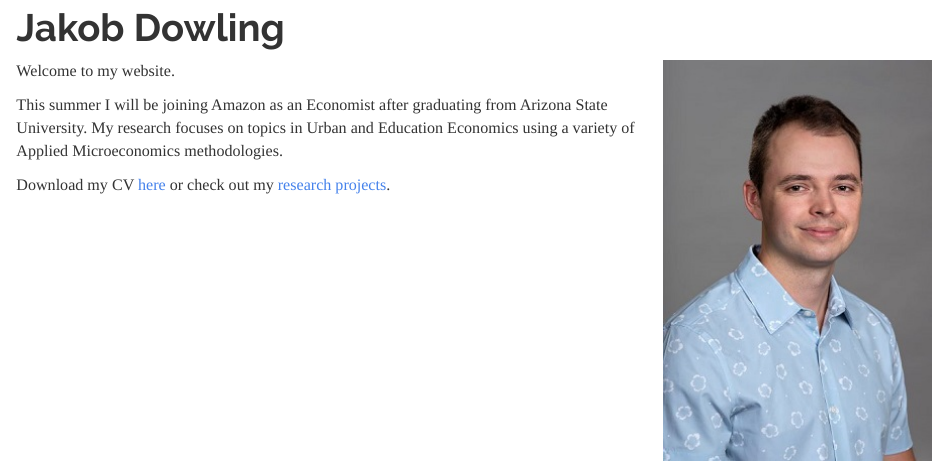
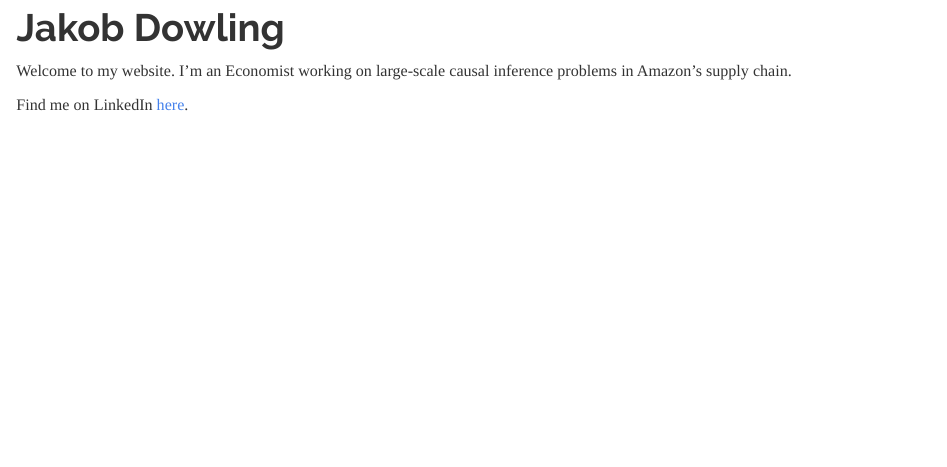
Before and after one commit to JakobDowling/jakobdowling.github.io, an R Markdown document (index.Rmd): the page in a window 1100 px wide, from 80 px down. The pictures show the output file index.html that the author committed with the source, opened offline; library style sheets and scripts come from the installed R packages.

Commit message:
cleanup post job-market

```diff
--- a/index.Rmd
+++ b/index.Rmd
@@ -1,10 +1,6 @@
 ---
 title: "Jakob Dowling"
 ---
-<img style="float: right;" src="content/headshot_apr21_small.jpg">
+Welcome to my website. I'm an Economist working on large-scale causal inference problems in Amazon's supply chain.
 
-Welcome to my website.
-
-This summer I will be joining Amazon as an Economist after graduating from Arizona State University. My research focuses on topics in Urban and Education Economics using a variety of Applied Microeconomics methodologies.
-
-Download my CV [here](content/dowling_cv_oct2021.pdf) or check out my [research projects](research.html).
+Find me on LinkedIn [here](https://www.linkedin.com/in/jakobdowling).
```
Also changed, not shown: _site.yml (+4 -9 lines), about.html (deleted), bdkm.html, content/headshot_jan22_small.jpg (added), cv.html, index.html, research.html, 1 other file.
